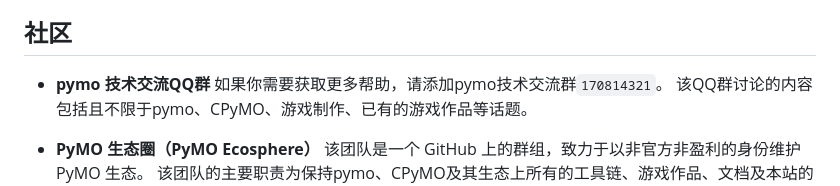
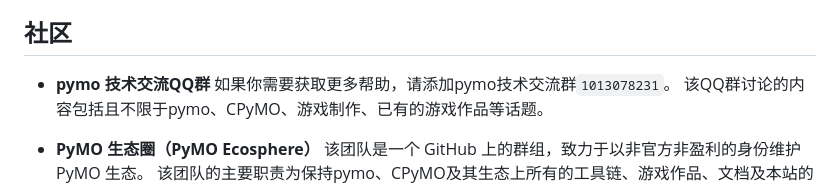
Before and after one commit to PyMO-Ecosphere/pymo-ecosphere.github.io, a Markdown page: index.md, the part around the change. Rendered like a GitHub page.

```diff
--- a/index.md
+++ b/index.md
@@ -61,7 +61,7 @@ CPyMO支持的平台：
 ## 社区
 
 - **pymo 技术交流QQ群**
-    如果你需要获取更多帮助，请添加pymo技术交流群`170814321`。
+    如果你需要获取更多帮助，请添加pymo技术交流群`1013078231`。
     该QQ群讨论的内容包括且不限于pymo、CPyMO、游戏制作、已有的游戏作品等话题。
 
 - **PyMO 生态圈（PyMO Ecosphere）**
```
